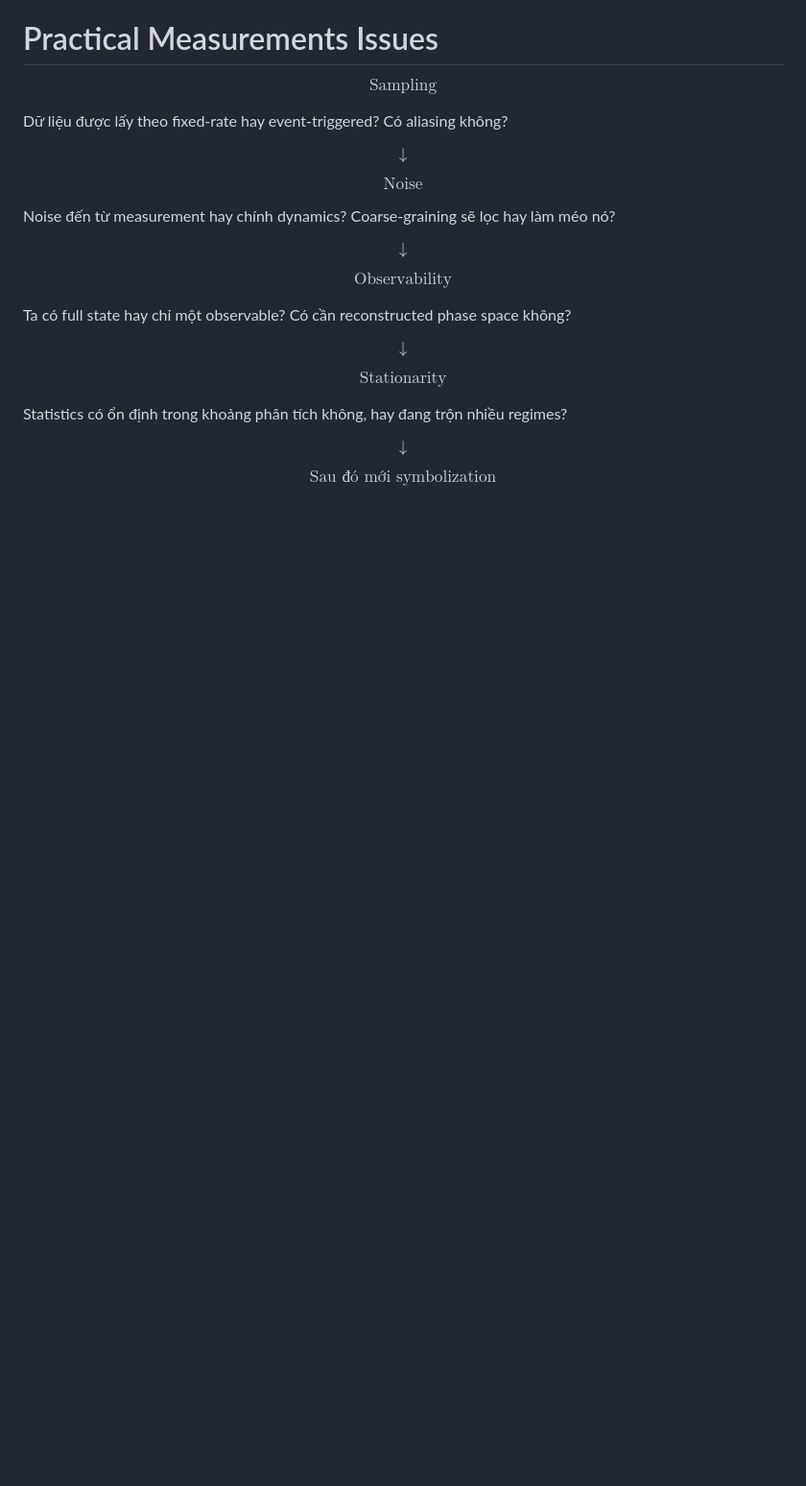
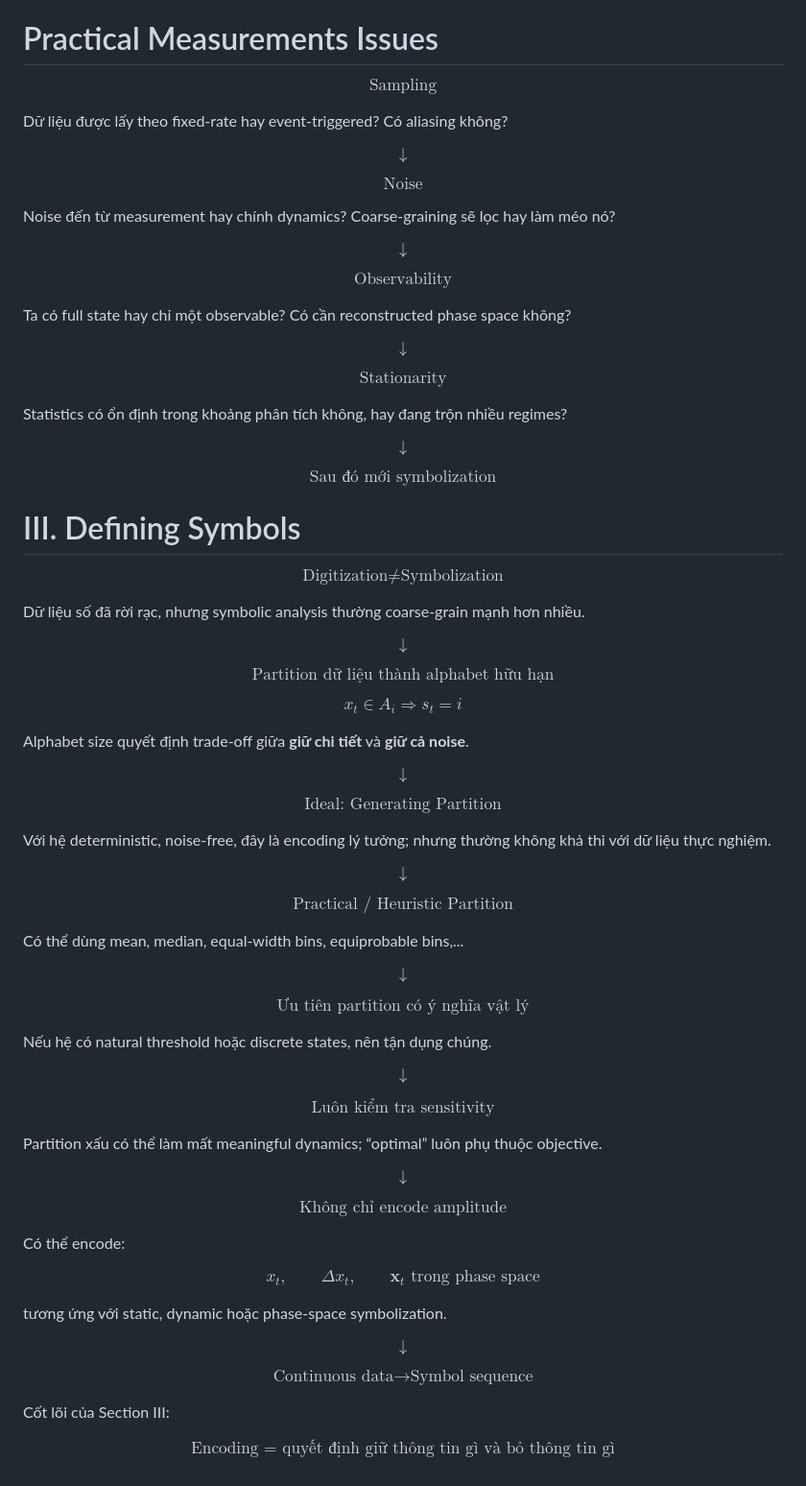
Before and after one commit to Vutu2003/Nonlinear-Time-Series-Analysis, a Markdown page: summary_paper/Daw_Finney_2003_A_Review_of_Symbolic_Analysis.md, the part around the change. Shown at 96% size. Rendered like a GitHub page; blank space fills up the shorter version.

Commit message:
Add Define Symbolic

```diff
--- a/summary_paper/Daw_Finney_2003_A_Review_of_Symbolic_Analysis.md
+++ b/summary_paper/Daw_Finney_2003_A_Review_of_Symbolic_Analysis.md
@@ -231,3 +231,95 @@ $$
 $$
 \boxed{\text{Sau đó mới symbolization}}
 $$
+
+# III. Defining Symbols
+
+$$
+\boxed{\text{Digitization} \neq \text{Symbolization}}
+$$
+
+Dữ liệu số đã rời rạc, nhưng symbolic analysis thường coarse-grain mạnh hơn nhiều.
+
+$$
+\downarrow
+$$
+
+$$
+\boxed{\text{Partition dữ liệu thành alphabet hữu hạn}}
+$$
+
+$$
+x_t \in A_i \Rightarrow s_t=i
+$$
+
+Alphabet size quyết định trade-off giữa **giữ chi tiết** và **giữ cả noise**.
+
+$$
+\downarrow
+$$
+
+$$
+\boxed{\text{Ideal: Generating Partition}}
+$$
+
+Với hệ deterministic, noise-free, đây là encoding lý tưởng; nhưng thường không khả thi với dữ liệu thực nghiệm.
+
+$$
+\downarrow
+$$
+
+$$
+\boxed{\text{Practical / Heuristic Partition}}
+$$
+
+Có thể dùng mean, median, equal-width bins, equiprobable bins,...
+
+$$
+\downarrow
+$$
+
+$$
+\boxed{\text{Ưu tiên partition có ý nghĩa vật lý}}
+$$
+
+Nếu hệ có natural threshold hoặc discrete states, nên tận dụng chúng.
+
+$$
+\downarrow
+$$
+
+$$
+\boxed{\text{Luôn kiểm tra sensitivity}}
+$$
+
+Partition xấu có thể làm mất meaningful dynamics; “optimal” luôn phụ thuộc objective.
+
+$$
+\downarrow
+$$
+
+$$
+\boxed{\text{Không chỉ encode amplitude}}
+$$
+
+Có thể encode:
+
+$$
+x_t,\qquad \Delta x_t,\qquad \mathbf{x}_t \text{ trong phase space}
+$$
+
+tương ứng với static, dynamic hoặc phase-space symbolization.
+
+$$
+\downarrow
+$$
+
+$$
+\boxed{\text{Continuous data} \rightarrow \text{Symbol sequence}}
+$$
+
+Cốt lõi của Section III:
+
+$$
+\boxed{\text{Encoding = quyết định giữ thông tin gì và bỏ thông tin gì}}
+$$
```
